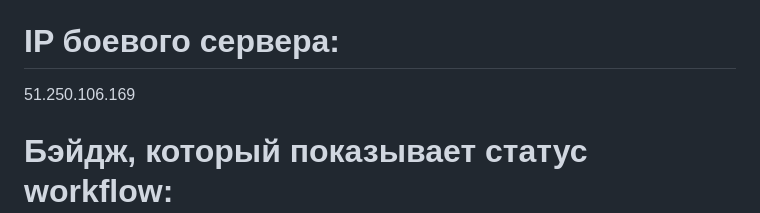
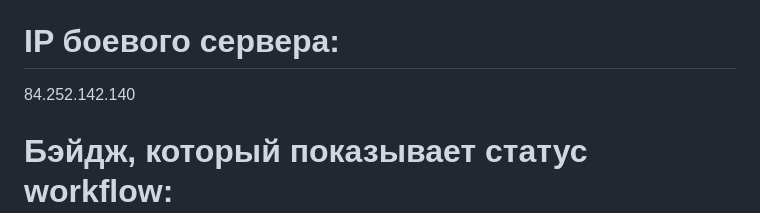
Before and after one commit to Katerinair8/yamdb_final, a Markdown page: README.md, the part around the change. GitHub-like rendering.

Commit message:
branches

```diff
--- a/README.md
+++ b/README.md
@@ -7,7 +7,7 @@ api для проекта
 на различные произведения.
 
 # IP боевого сервера:
-51.250.106.169
+84.252.142.140
 
 # Бэйдж, который показывает статус workflow:
 
```
